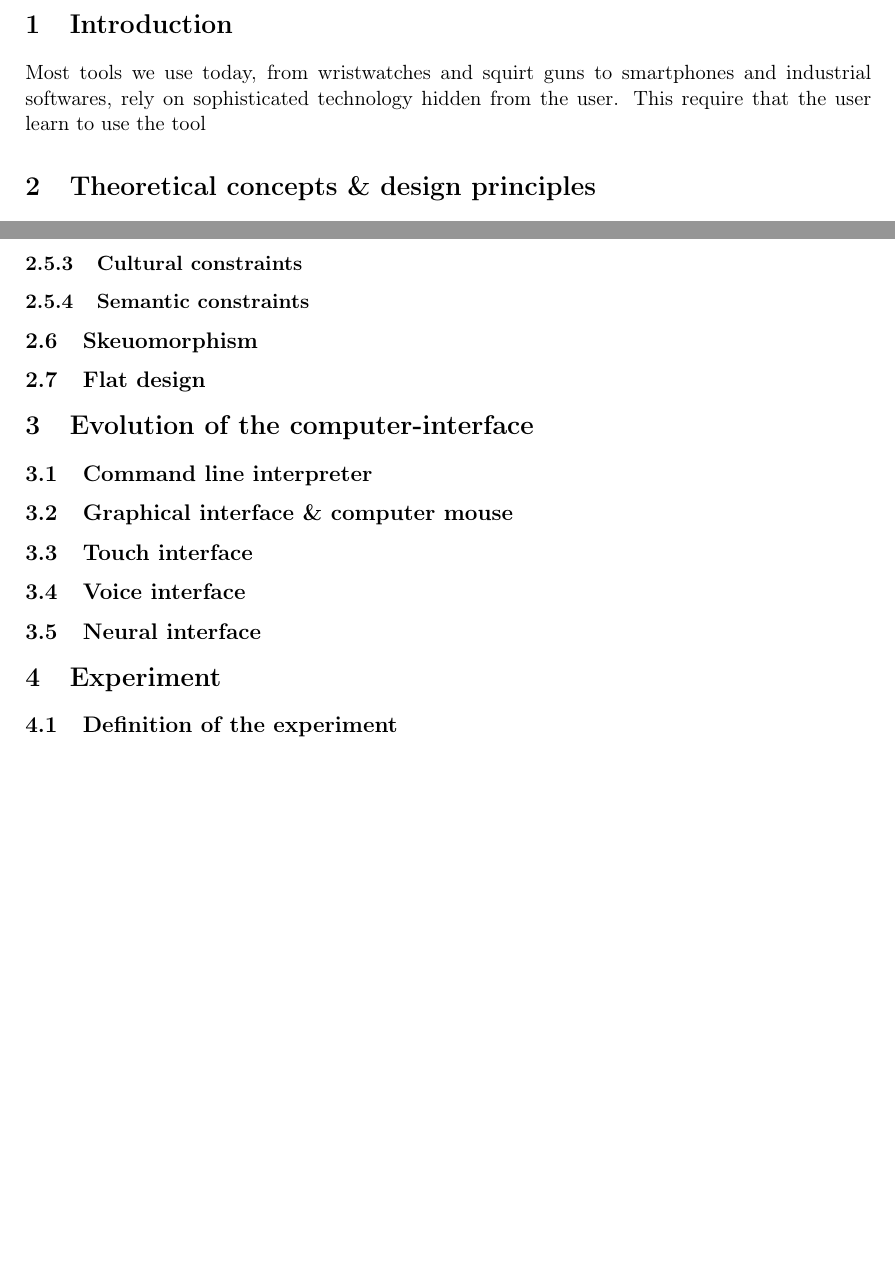
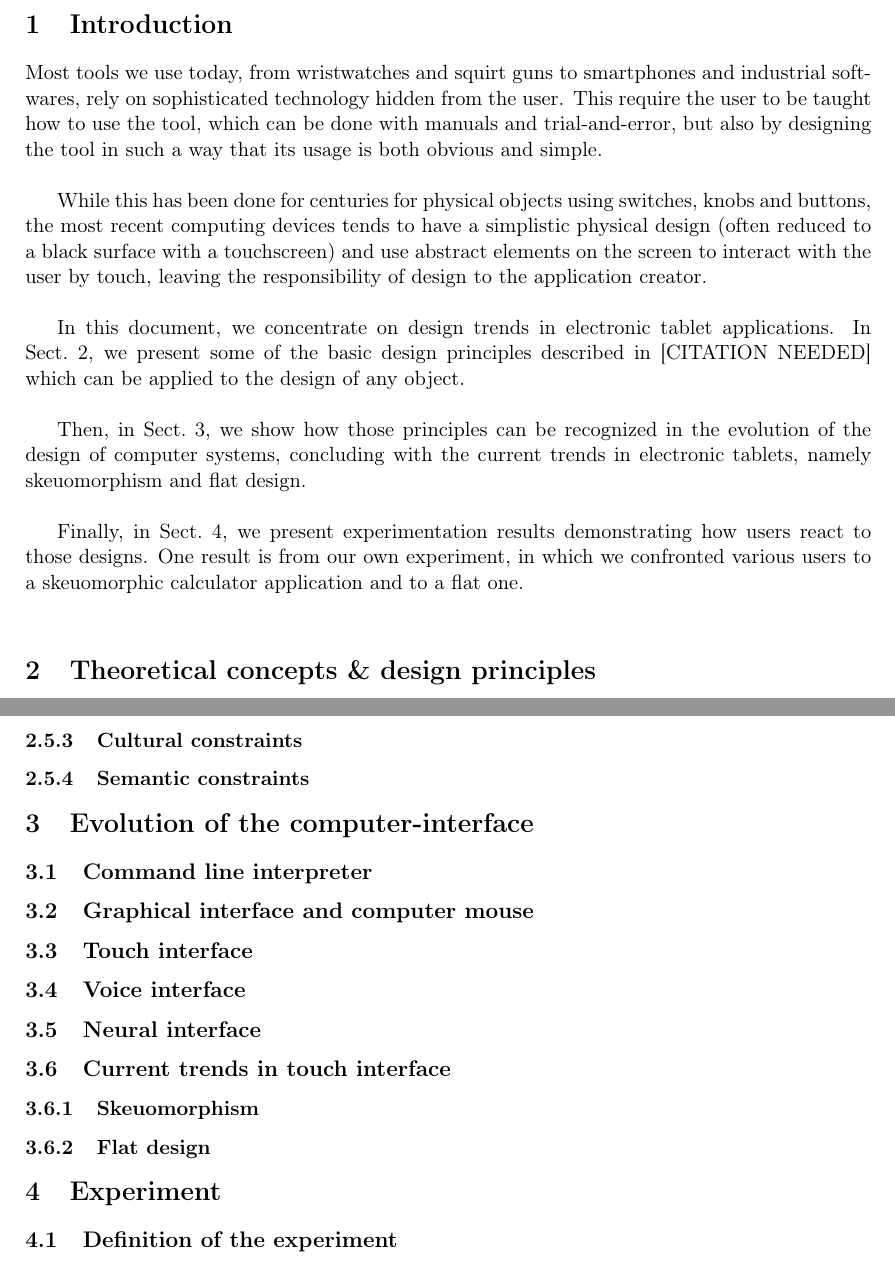
Before and after one commit to bodxav/Usability-Skeuomorphism, a LaTeX document (REPORT.tex): two parts of pages 3 and 6 of 6, joined at a grey line, cut so that both start at the same text, the shorter picture padded with empty space. Compiled offline with pdfLaTeX.

Commit message:
Written less-than-one-page introduction Restructuration Added blank lines to make the doc more readable

```diff
--- a/REPORT.tex
+++ b/REPORT.tex
@@ -47,11 +47,23 @@ Luc WILKIN
 \pagebreak
 \section{Introduction}
 
-Most tools we use today, from wristwatches and squirt guns to smartphones and industrial softwares, rely on sophisticated technology hidden from the user. This require that the user learn to use the tool
+Most tools we use today, from wristwatches and squirt guns to smartphones and industrial softwares, rely on sophisticated technology hidden from the user. This require the user to be taught how to use the tool, which can be done with manuals and trial-and-error, but also by designing the tool in such a way that its usage is both obvious and simple.\\
+
+While this has been done for centuries for physical objects using switches, knobs and buttons, the most recent computing devices tends to have a simplistic physical design (often reduced to a black surface with a touchscreen) and use abstract elements on the screen to interact with the user by touch, leaving the responsibility of design to the application creator.\\
+
+In this document, we concentrate on design trends in electronic tablet applications. In Sect.~\ref{sct:theory}, we present some of the basic design principles described in [CITATION NEEDED] which can be applied to the design of any object.\\
+
+Then, in Sect.~\ref{sct:history}, we show how those principles can be recognized in the evolution of the design of computer systems, concluding with the current trends in electronic tablets, namely skeuomorphism and flat design.\\
+
+Finally, in Sect.~\ref{sct:experiment}, we present experimentation results demonstrating how users react to those designs. One result is from our own experiment, in which we confronted various users to a skeuomorphic calculator application and to a flat one.\\
 
 \section{Theoretical concepts \& design principles}
+\label{sct:theory}
+
     \subsection{Perceived affordance}
+
 Perceived affordance represents the quality of an object to suggest its utilization. This concept is quite important in object-design due to the fact that it may represents the main source of information about the usage of the object. Indeed, people tends to read less and less the usage notice. In addition, this concept may reinforce the feeling of experience of a person for a given object.
+
 \begin{figure}[h]
 \centering
 \includegraphics[scale=0.40]{fig-report/switches-only.png}
@@ -136,19 +154,27 @@ As presented in %Source vers l'article...
         \subsubsection{Logical constraints}
         \subsubsection{Cultural constraints}
         \subsubsection{Semantic constraints}
-\subsection{Skeuomorphism}
-\subsection{Flat design}
 
 \section{Evolution of the computer-interface}
+\label{sct:history}
+
     \subsection{Command line interpreter}
-\subsection{Graphical interface \& computer mouse}
+    \subsection{Graphical interface and computer mouse}
     \subsection{Touch interface}
     \subsection{Voice interface}
     \subsection{Neural interface}
+    \subsection{Current trends in touch interface}
+        \subsubsection{Skeuomorphism}
+        \subsubsection{Flat design}
+
+
 \section{Experiment}
+\label{sct:experiment}
+
     \subsection{Definition of the experiment}
     \subsection{Results analysis}
     \subsection{Comparison with previous studies}
+
 \section{Conclusion}
 %Bibliography
 \end{document}
```
Also changed, not shown: REPORT.tex (6 more changed lines). Lines whose indentation alone changed are shown as unchanged.
